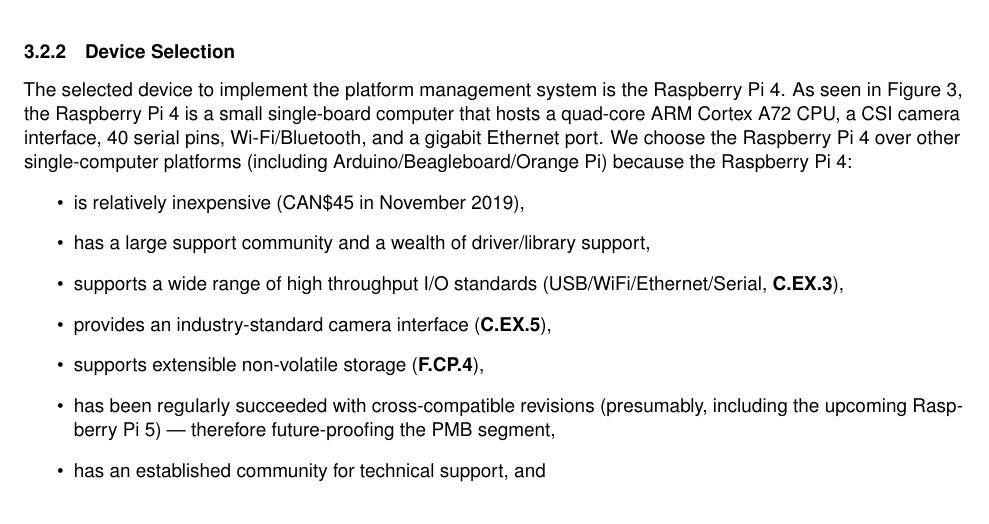
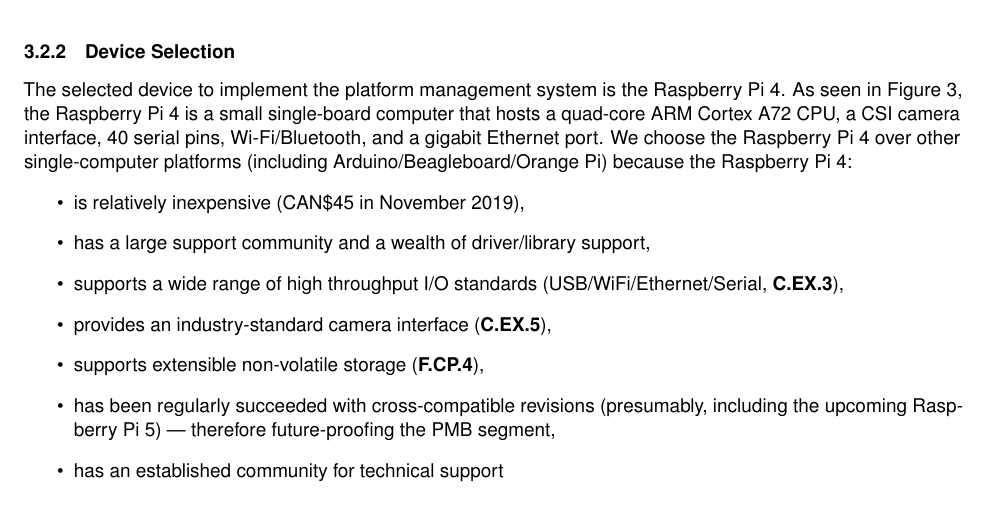
Before and after one commit to Capstone-Skynet/Capstone-Skynet.github.io, a LaTeX document (docs/design/design_document.tex, which reads docs/design/3_1_2_platform_management.tex): part of page 11 of 25, cut so that both start at the same text. Compiled offline with pdfLaTeX.

Commit message:
Update docs/design/3_1_2_platform_management.tex
Co-Authored-By: Peter Deutsch <peterdeutsch42@gmail.com>

```diff
--- a/docs/design/3_1_2_platform_management.tex
+++ b/docs/design/3_1_2_platform_management.tex
@@ -19,7 +19,7 @@
 \item provides an industry-standard camera interface (\textbf{C.EX.5}),
 \item supports extensible non-volatile storage (\textbf{F.CP.4}),
 \item has been regularly succeeded with cross-compatible revisions (presumably, including the upcoming Raspberry Pi 5) --- therefore future-proofing the PMB segment,
-\item has an established community for technical support, and
+\item has an established community for technical support
 \end{itemize}
 
 \subsubsection{Data Flow}
```
